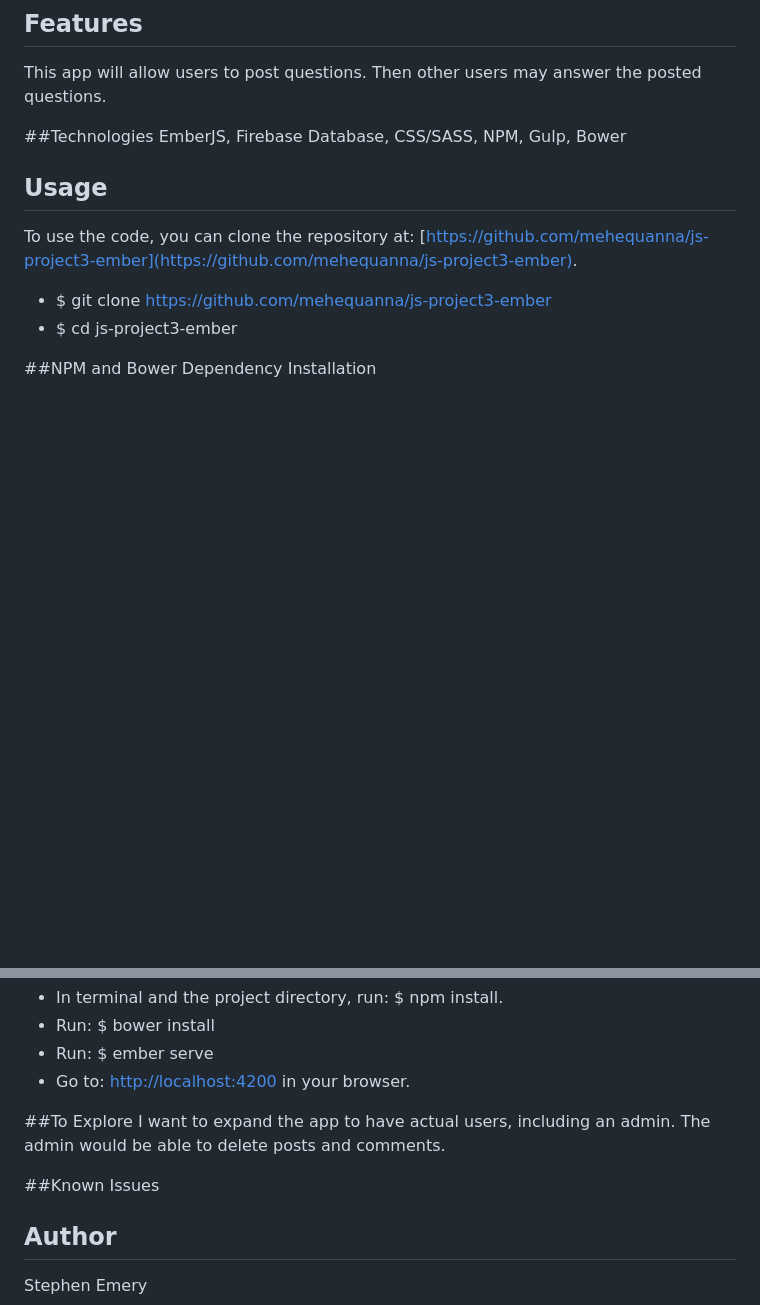
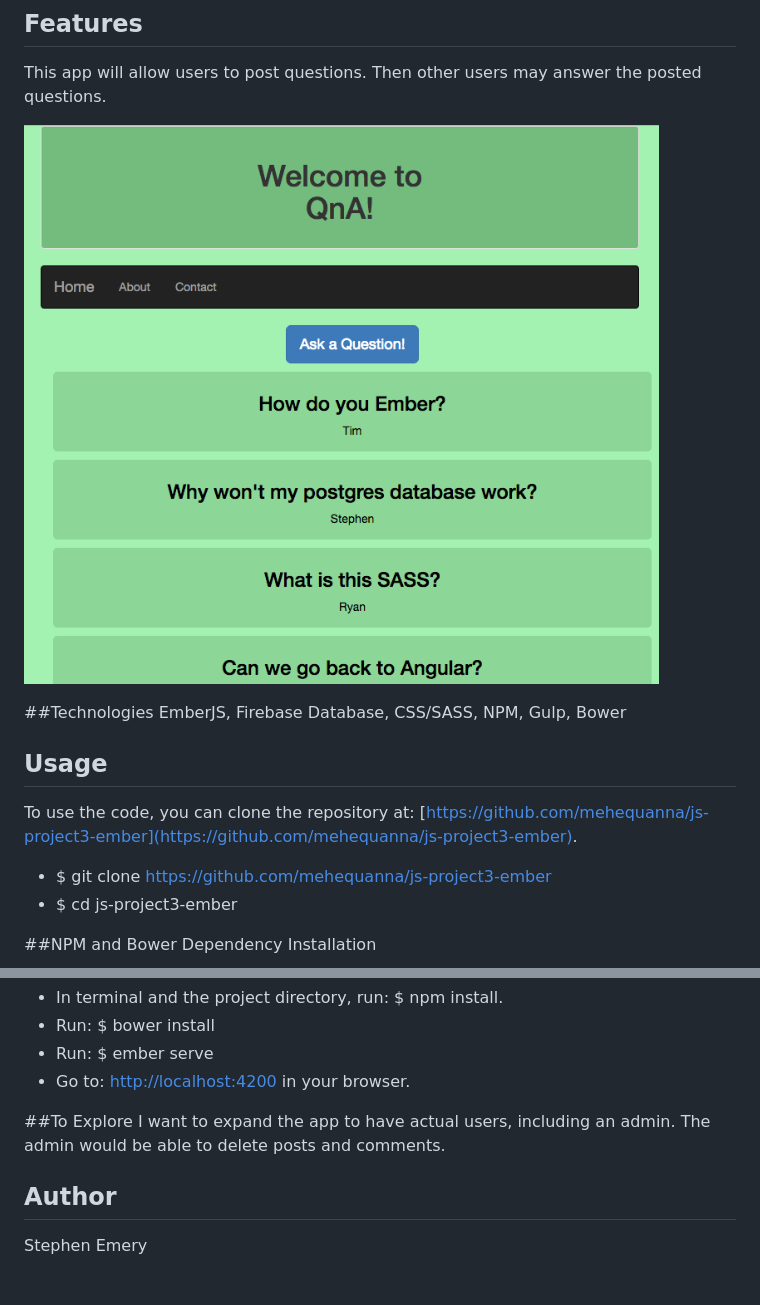
Before and after one commit to Mehequanna/js-project3-ember, a Markdown page: README.md, 2 parts joined by grey strips. Rendered like a GitHub page; pictures changed too: questions.png (added); blank space fills up the shorter version.

```diff
--- a/README.md
+++ b/README.md
@@ -3,6 +3,8 @@ Question and Answer Site
 
 ## Features
 This app will allow users to post questions. Then other users may answer the posted questions.
+
+![screenshot of project](questions.png)
 
 ##Technologies
 EmberJS, Firebase Database, CSS/SASS, NPM, Gulp, Bower
@@ -21,8 +23,6 @@ To use the code, you can clone the repository at: [https://github.com/mehequanna
 ##To Explore
 I want to expand the app to have actual users, including an admin. The admin would be able to delete posts and comments.
 
-##Known Issues
-
 ## Author
 Stephen Emery
 
```
